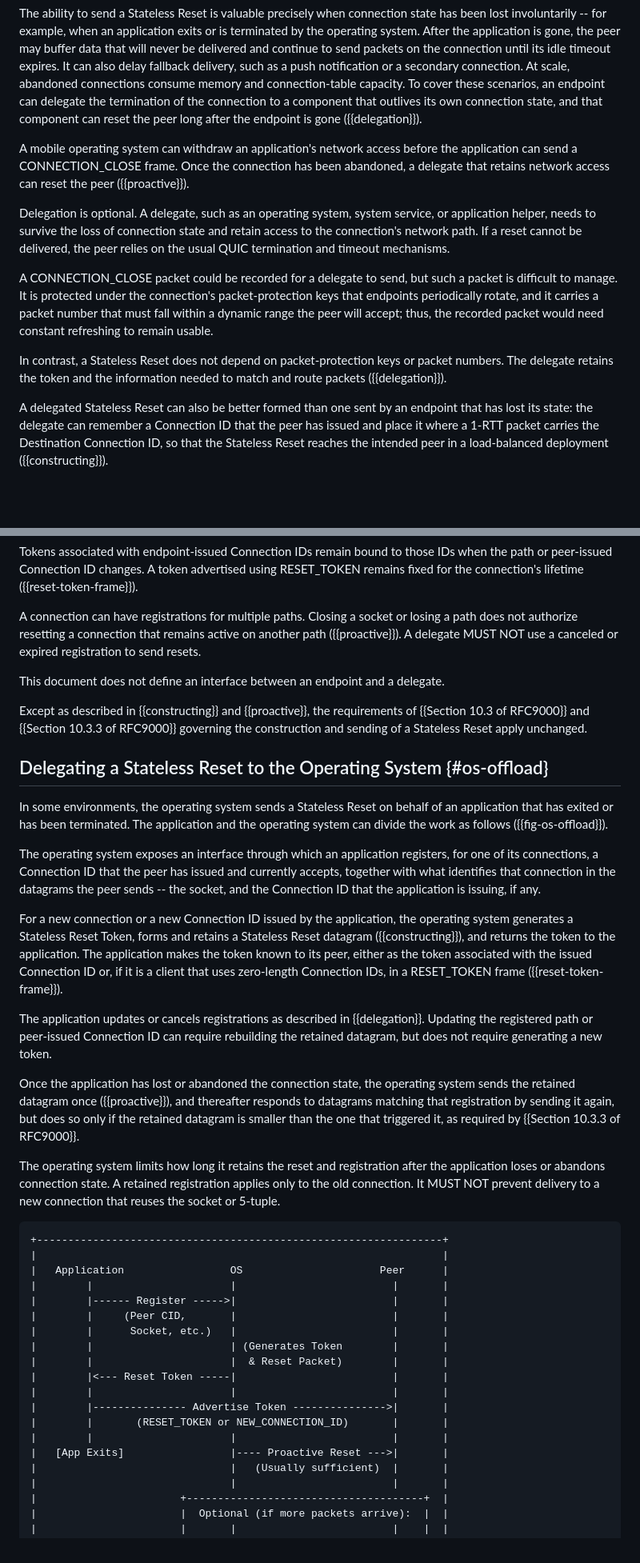
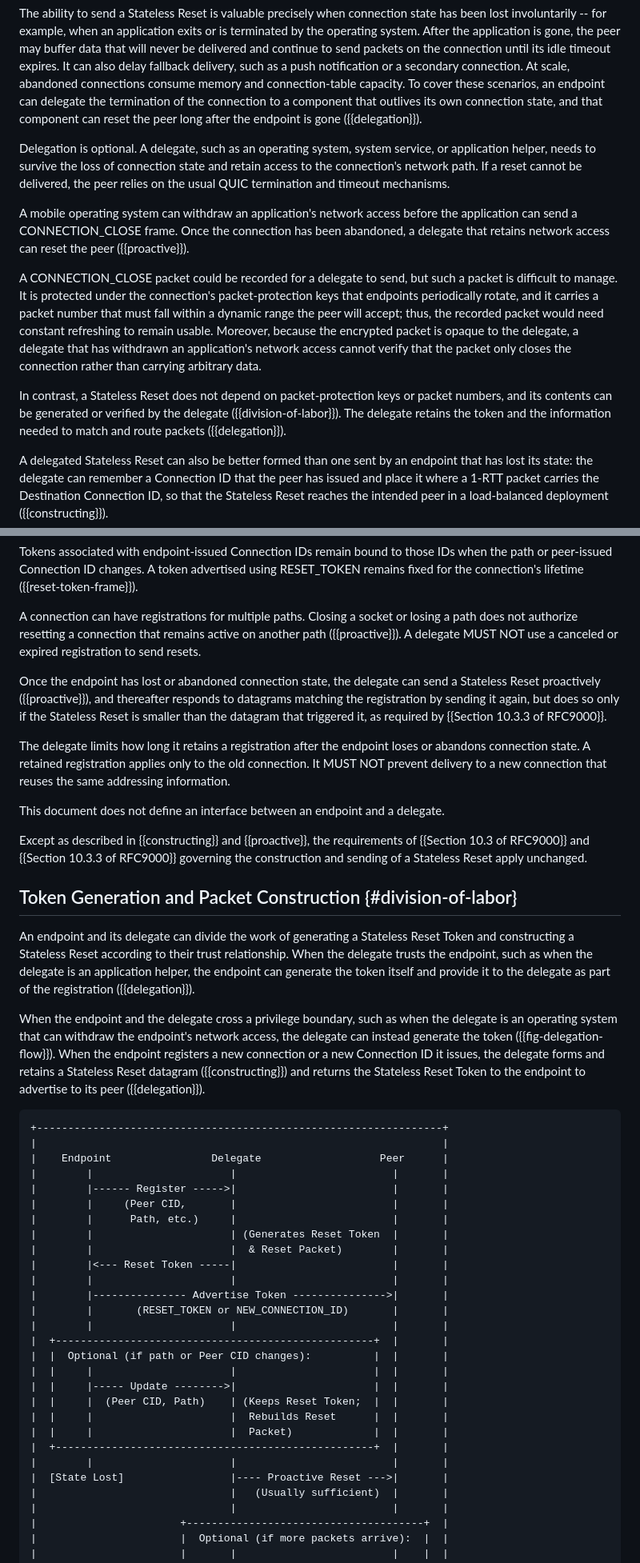
Before and after one commit to kazuho/draft-kazuho-quic-delegated-stateless-reset, a Markdown page: draft-kazuho-quic-delegated-stateless-reset.md, 2 parts joined by grey strips. Shown at 80% size. Rendered like a GitHub page; blank space fills up the shorter version.

Commit message:
Make the division of labor section OS agnostic
This section started as a specific example of what motivates the changes
in the draft and to better explain how delegation happens. Since then,
the main delegation section has been improved, and it now fully explains
the delegation registration process.

With that in mind, all that is left for this section to explain is how
the work to generate a Stateless Reset packet can be divided between the
endpoint and the delegate. This does not require classifying the
delegate as an operating system.

Having said that, briefly introduce the possible trust relationships
between the endpoint and the delegate. This is needed to explain why a
delegate might want to generate the majority of the Stateless Reset
packet.

This also:
1. Moves all normative text to Section 3, making Section 3.1 purely
   prose that adds context to Section 3.
2. Mentions why a delegate might want visibility/control over the
   Stateless reset packet in the introduction section.

```diff
--- a/draft-kazuho-quic-delegated-stateless-reset.md
+++ b/draft-kazuho-quic-delegated-stateless-reset.md
@@ -78,25 +78,29 @@ these scenarios, an endpoint can delegate the termination of the connection to
 a component that outlives its own connection state, and that component can
 reset the peer long after the endpoint is gone ({{delegation}}).
 
+Delegation is optional. A delegate, such as an operating system, system service,
+or application helper, needs to survive the loss of connection state and retain
+access to the connection's network path. If a reset cannot be delivered, the
+peer relies on the usual QUIC termination and timeout mechanisms.
+
 A mobile operating system can withdraw an application's network access before
 the application can send a CONNECTION_CLOSE frame. Once the connection has been
 abandoned, a delegate that retains network access can reset the peer
 ({{proactive}}).
-
-Delegation is optional. A delegate, such as an operating system, system service,
-or application helper, needs to survive the loss of connection state and retain
-access to the connection's network path. If a reset cannot be delivered, the
-peer relies on the usual QUIC termination and timeout mechanisms.
 
 A CONNECTION_CLOSE packet could be recorded for a delegate to send, but such a
 packet is difficult to manage. It is protected under the
 connection's packet-protection keys that endpoints periodically rotate, and it
 carries a packet number that must fall within a dynamic range the peer will accept;
 thus, the recorded packet would need constant refreshing to remain usable.
+Moreover, because the encrypted packet is opaque to the delegate, a delegate that
+has withdrawn an application's network access cannot verify that the packet only
+closes the connection rather than carrying arbitrary data.
 
 In contrast, a Stateless Reset does not depend on packet-protection keys or
-packet numbers. The delegate retains the token and the information needed to
-match and route packets ({{delegation}}).
+packet numbers, and its contents can be generated or verified by the delegate
+({{division-of-labor}}). The delegate retains the token and the information
+needed to match and route packets ({{delegation}}).
 
 A delegated Stateless Reset can also be better formed than one sent by an
 endpoint that has lost its state: the delegate can remember a Connection ID that
@@ -174,62 +178,64 @@ losing a path does not authorize resetting a connection that remains active
 on another path ({{proactive}}). A delegate MUST NOT use a canceled or expired
 registration to send resets.
 
+Once the endpoint has lost or abandoned connection state,
+the delegate can send a Stateless Reset proactively ({{proactive}}), and
+thereafter responds to datagrams matching the registration by sending it again,
+but does so only if the Stateless Reset is smaller than the datagram that
+triggered it, as required by {{Section 10.3.3 of RFC9000}}.
+
+The delegate limits how long it retains a registration
+after the endpoint loses or abandons connection state. A retained
+registration applies only to the old connection. It MUST NOT prevent delivery
+to a new connection that reuses the same addressing information.
+
 This document does not define an interface between an endpoint and a delegate.
 
 Except as described in {{constructing}} and {{proactive}}, the requirements of
 {{Section 10.3 of RFC9000}} and {{Section 10.3.3 of RFC9000}} governing the
 construction and sending of a Stateless Reset apply unchanged.
 
-## Delegating a Stateless Reset to the Operating System {#os-offload}
+## Token Generation and Packet Construction {#division-of-labor}
 
-In some environments, the operating system sends a Stateless Reset on behalf of
-an application that has exited or has been terminated. The application and the
-operating system can divide the work as follows ({{fig-os-offload}}).
+An endpoint and its delegate can divide the work of generating a Stateless
+Reset Token and constructing a Stateless Reset according to their trust
+relationship. When the delegate trusts the endpoint, such as when the delegate
+is an application helper, the endpoint can generate the token itself and
+provide it to the delegate as part of the registration ({{delegation}}).
 
-The operating system exposes an interface through which an application
-registers, for one of its connections, a Connection ID that the peer has issued
-and currently accepts, together with what identifies that connection in the
-datagrams the peer sends -- the socket, and the Connection ID that the
-application is issuing, if any.
-
-For a new connection or a new Connection ID issued by the application, the
-operating system generates a Stateless Reset Token, forms and retains a
-Stateless Reset datagram ({{constructing}}), and returns the token to the
-application. The application makes the token known to its peer, either as the
-token associated with the issued Connection ID or, if it is a client that uses
-zero-length Connection IDs, in a RESET_TOKEN frame ({{reset-token-frame}}).
-
-The application updates or cancels registrations as described in {{delegation}}.
-Updating the registered path or peer-issued Connection ID can require rebuilding
-the retained datagram, but does not require generating a new token.
-
-Once the application has lost or abandoned the connection state,
-the operating system sends the retained datagram once ({{proactive}}), and
-thereafter responds to datagrams matching that registration by sending it again,
-but does so only if the retained datagram is smaller than the one that triggered
-it, as required by {{Section 10.3.3 of RFC9000}}.
-
-The operating system limits how long it retains the reset and registration
-after the application loses or abandons connection state. A retained
-registration applies only to the old connection. It MUST NOT prevent delivery
-to a new connection that reuses the socket or 5-tuple.
+When the endpoint and the delegate cross a privilege boundary, such as when the
+delegate is an operating system that can withdraw the endpoint's network
+access, the delegate can instead generate the token ({{fig-delegation-flow}}).
+When the endpoint registers a new connection or a new Connection ID it issues,
+the delegate forms and retains a Stateless Reset datagram ({{constructing}})
+and returns the Stateless Reset Token to the endpoint to advertise to its peer
+({{delegation}}).
 
 ~~~ aasvg
 +-----------------------------------------------------------------+
 |                                                                 |
-|   Application                 OS                      Peer      |
+|    Endpoint                Delegate                   Peer      |
 |        |                      |                         |       |
 |        |------ Register ----->|                         |       |
 |        |     (Peer CID,       |                         |       |
-|        |      Socket, etc.)   |                         |       |
-|        |                      | (Generates Token        |       |
+|        |      Path, etc.)     |                         |       |
+|        |                      | (Generates Reset Token  |       |
 |        |                      |  & Reset Packet)        |       |
 |        |<--- Reset Token -----|                         |       |
 |        |                      |                         |       |
 |        |--------------- Advertise Token --------------->|       |
 |        |       (RESET_TOKEN or NEW_CONNECTION_ID)       |       |
 |        |                      |                         |       |
-|   [App Exits]                 |---- Proactive Reset --->|       |
+|  +---------------------------------------------------+  |       |
+|  |  Optional (if path or Peer CID changes):          |  |       |
+|  |     |                      |                      |  |       |
+|  |     |----- Update -------->|                      |  |       |
+|  |     |  (Peer CID, Path)    | (Keeps Reset Token;  |  |       |
+|  |     |                      |  Rebuilds Reset      |  |       |
+|  |     |                      |  Packet)             |  |       |
+|  +---------------------------------------------------+  |       |
+|        |                      |                         |       |
+|  [State Lost]                 |---- Proactive Reset --->|       |
 |                               |   (Usually sufficient)  |       |
 |                               |                         |       |
 |                       +--------------------------------------+  |
```
Also changed, not shown: other parts of draft-kazuho-quic-delegated-stateless-reset.md (+13 -13 lines).
